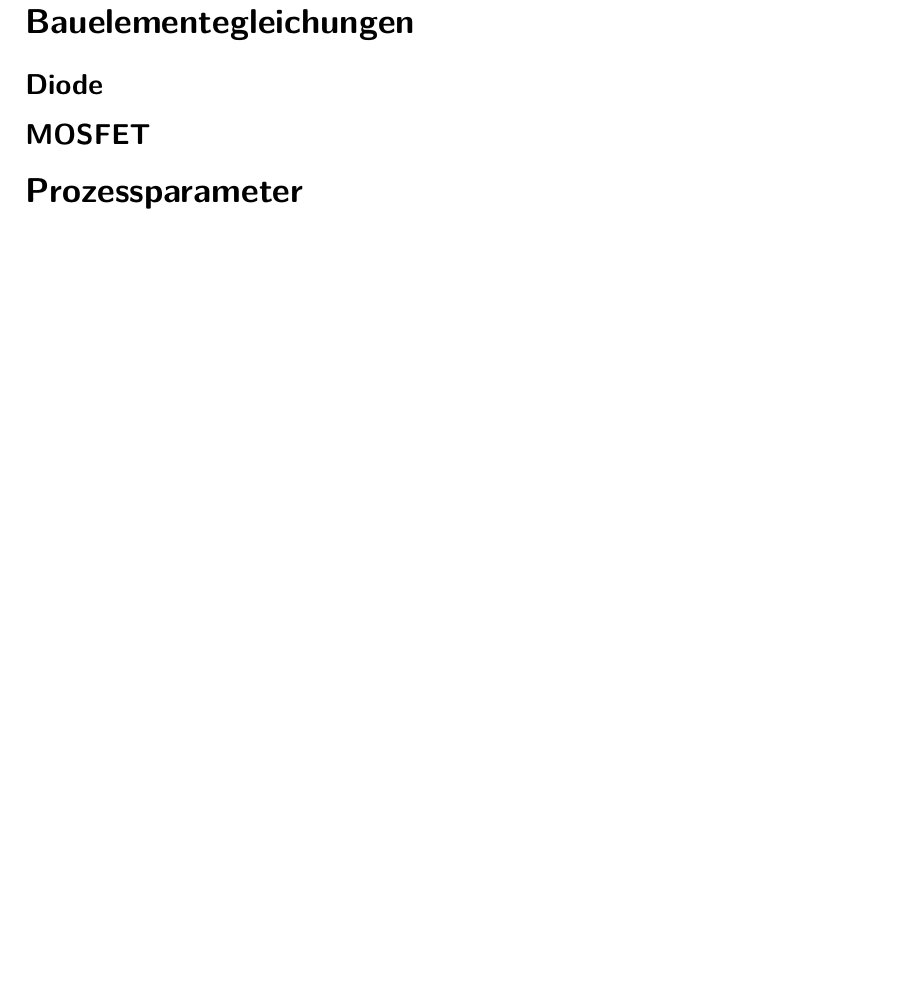
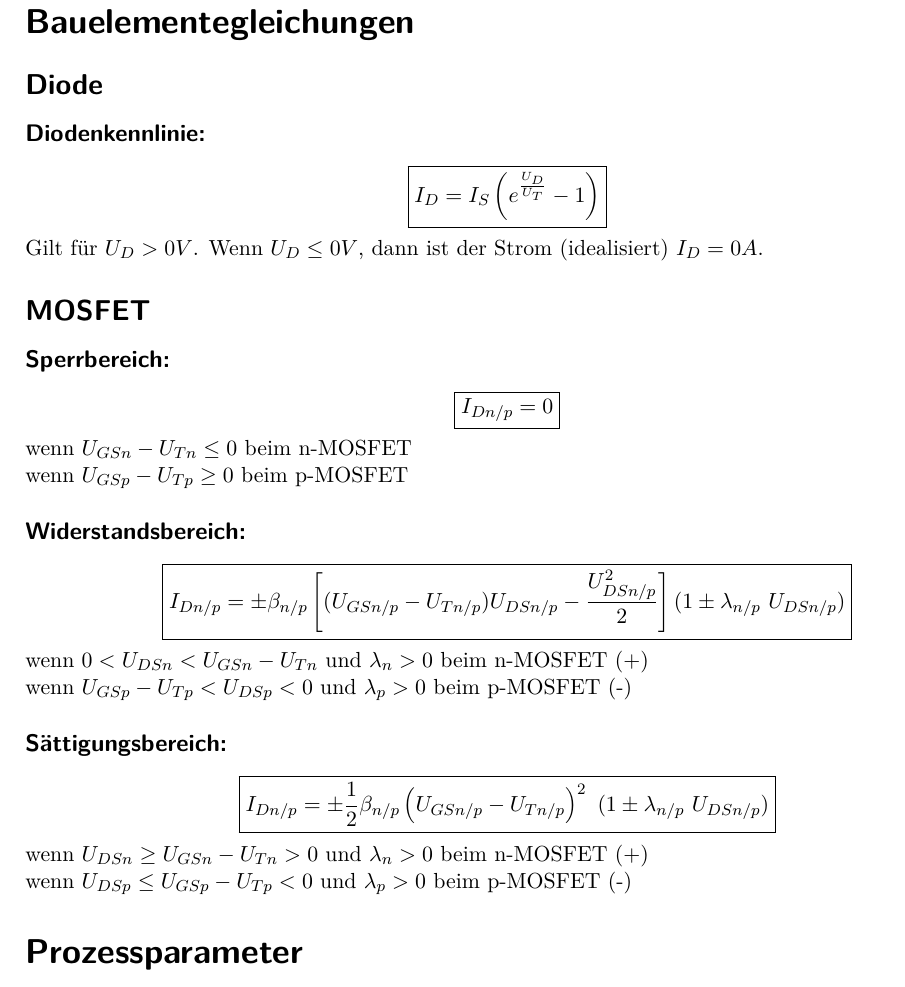
Before and after one commit to eui-spielplatz/gis-zusammenfassung, a LaTeX document (main.tex): part of page 1 of 3 before the commit and part of page 1 of 4 after it, cut so that both start at the same text, the shorter picture padded with empty space. Compiled offline with pdfLaTeX.

Commit message:
add components equations for diode and MOSFET

```diff
--- a/main.tex
+++ b/main.tex
@@ -20,7 +20,22 @@
 \begin{document}
 \section*{Bauelementegleichungen}
 \subsection*{Diode}
+\subsubsection*{Diodenkennlinie:}
+\[\boxed{I_D=I_S\left(e^{\frac{U_D}{U_T}}-1\right)}\]
+Gilt für $U_D > 0V$. Wenn $U_D \leq 0V$, dann ist der Strom (idealisiert) $I_D = 0A$.
 \subsection*{MOSFET}
+\subsubsection*{Sperrbereich:}
+\[\boxed{I_{Dn/p} = 0}\]
+wenn $ U_{GSn}-U_{Tn} \leq 0$ beim n-MOSFET\\
+wenn $ U_{GSp}-U_{Tp} \geq 0$ beim p-MOSFET
+\subsubsection*{Widerstandsbereich:}
+\[\boxed{I_{Dn/p} = \pm\beta_{n/p}\left[(U_{GSn/p}-U_{Tn/p}) U_{DSn/p}-\dfrac{U_{DSn/p}^2}{2}\right](1\pm\lambda_{n/p}\ U_{DSn/p})}\]
+wenn $0<U_{DSn}<U_{GSn}-U_{Tn}$ und $\lambda_n>0$ beim n-MOSFET (+)\\
+wenn $U_{GSp}-U_{Tp}<U_{DSp}<0$ und $\lambda_p>0$ beim p-MOSFET (-)
+\subsubsection*{Sättigungsbereich:}
+\[\boxed{I_{Dn/p}=\pm\dfrac{1}{2}\beta_{n/p}\left(U_{GSn/p}-U_{Tn/p}\right)^2\ (1\pm\lambda_{n/p}\ U_{DSn/p})}\]
+wenn $U_{DSn}\geq U_{GSn}-U_{Tn}>0$ und $\lambda_n>0$ beim n-MOSFET (+)\\
+wenn $U_{DSp}\leq U_{GSp}-U_{Tp}<0$ und $\lambda_p>0$ beim p-MOSFET (-)
 \section*{Prozessparameter}
 \subsection*{Prozessverstärkungsfaktor (\textit{transconductance coefficient})}
 \[
```
